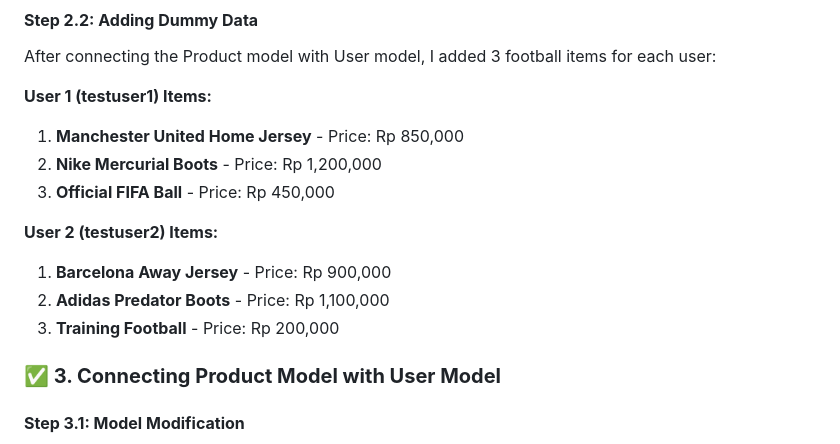
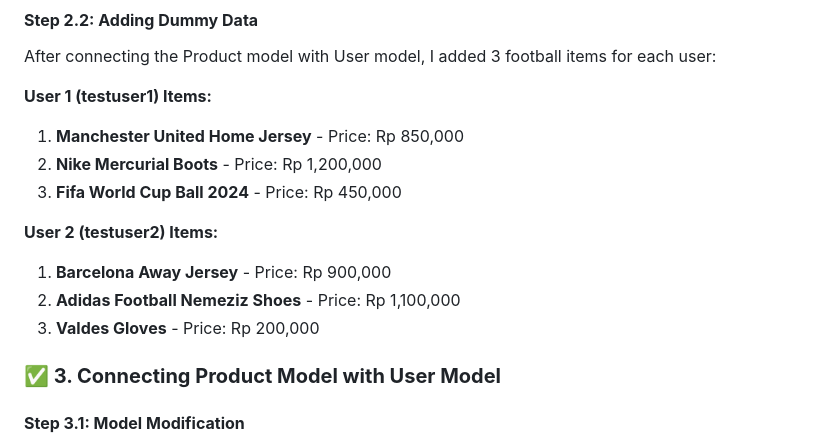
Before and after one commit to sirpratama/football-shop, a Markdown page: README.md, the part around the change. Drawn GitHub-style.

```diff
--- a/README.md
+++ b/README.md
@@ -1082,12 +1082,12 @@ After connecting the Product model with User model, I added 3 football items for
 **User 1 (testuser1) Items:**
 1. **Manchester United Home Jersey** - Price: Rp 850,000
 2. **Nike Mercurial Boots** - Price: Rp 1,200,000
-3. **Official FIFA Ball** - Price: Rp 450,000
+3. **Fifa World Cup Ball 2024** - Price: Rp 450,000
 
 **User 2 (testuser2) Items:**
 1. **Barcelona Away Jersey** - Price: Rp 900,000
-2. **Adidas Predator Boots** - Price: Rp 1,100,000
-3. **Training Football** - Price: Rp 200,000
+2. **Adidas Football Nemeziz Shoes** - Price: Rp 1,100,000
+3. **Valdes Gloves** - Price: Rp 200,000
 
 ### **✅ 3. Connecting Product Model with User Model**
 
```
